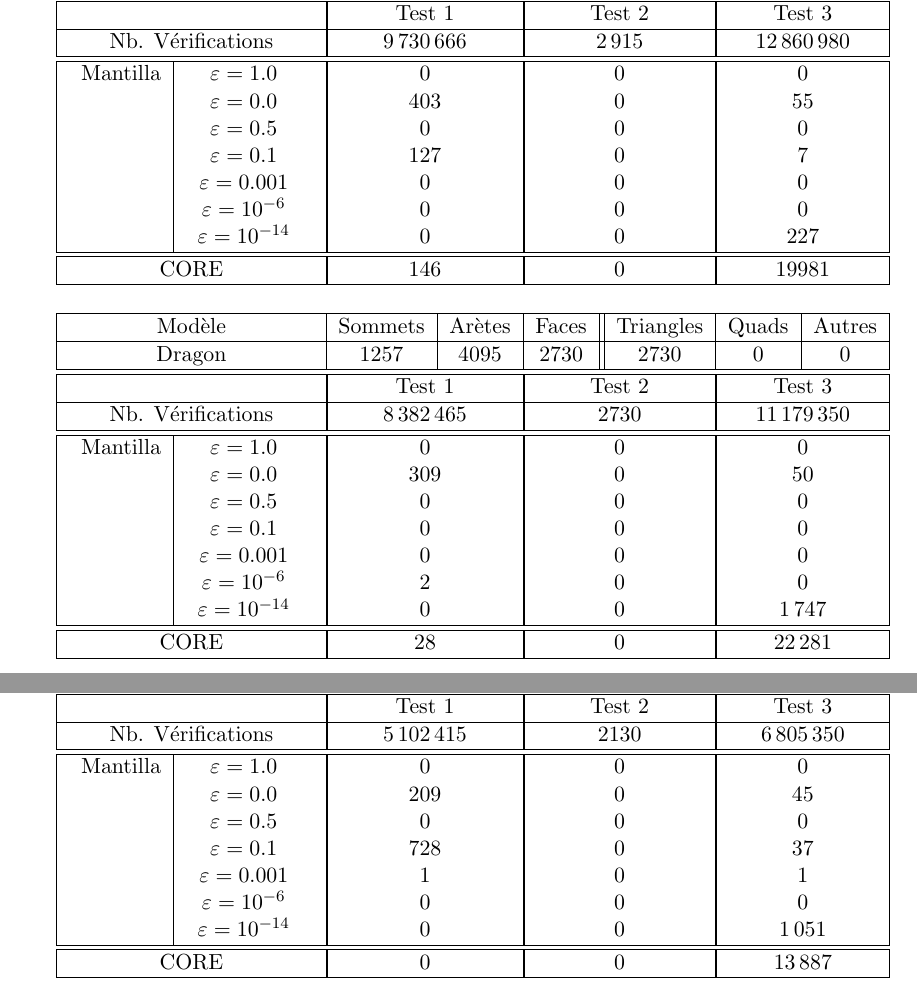
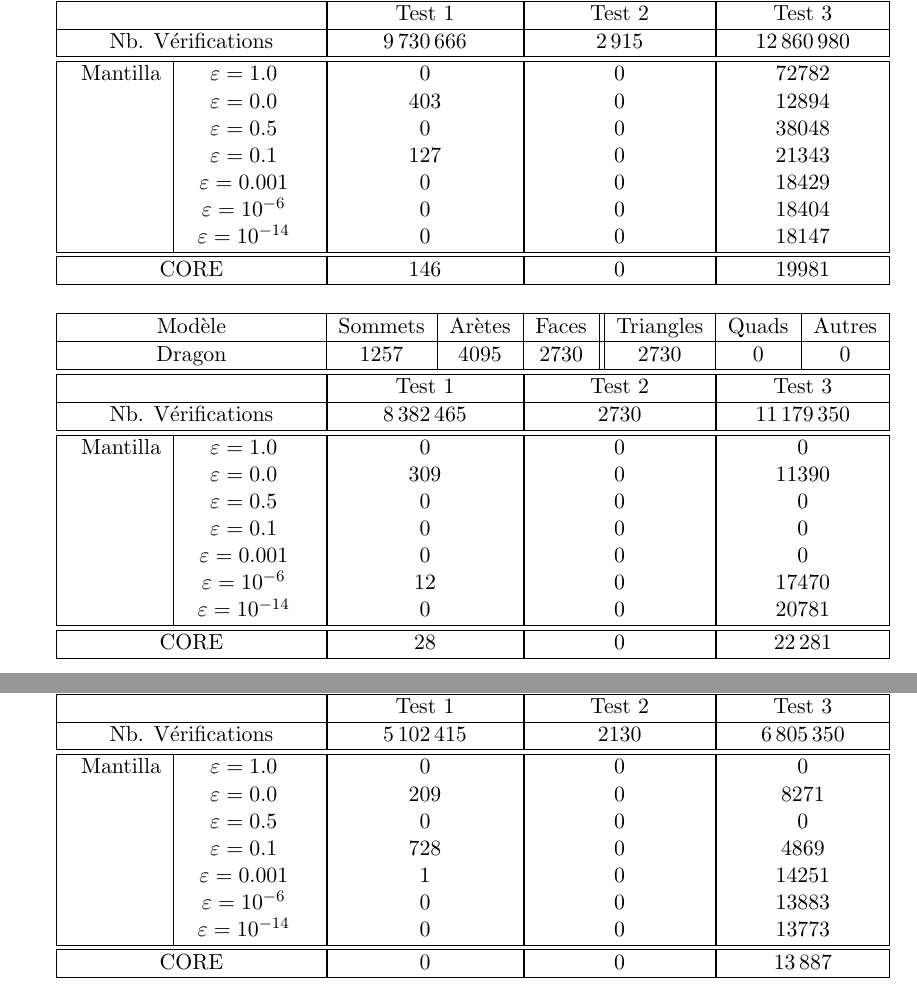
Before and after one commit to BackupTheBerlios/opale, a LaTeX document (AGECYMO/doc/rapport.tex): two parts of pages 5 and 6 of 9, joined at a grey line, cut so that both start at the same text. Compiled offline with pdfLaTeX; the source files are stored in an older character set and shown here as Unicode.

Commit message:
modifications of test values

```diff
--- a/AGECYMO/doc/rapport.tex
+++ b/AGECYMO/doc/rapport.tex
@@ -343,13 +343,13 @@
 		} &
 		\multicolumn{2}{|c|}{
 		 	\begin{tabular}[t]{c}
-				$0$  \\
-				$55$ \\
-				$0$  \\
-				$7$ \\
-				$0$  \\
-				$0$  \\
-				$227$
+				$72782$  \\
+				$12894$ \\
+				$38048$  \\
+				$21343$ \\
+				$18429$  \\
+				$18404$  \\
+				$18147$
 			\end{tabular}
 		}\\
 		\hline
@@ -393,7 +393,7 @@
 				$0$  \\
 				$0$  \\
 				$0$  \\
-				$2$  \\
+				$12$  \\
 				$0$
 		\end{tabular} } &
 		\multicolumn{2}{|c|}{
@@ -410,12 +410,12 @@
 		\multicolumn{2}{|c|}{
 		 	\begin{tabular}[t]{c}
 				$0$  \\
-				$50$  \\
+				$11390$  \\
 				$0$  \\
 				$0$  \\
 				$0$  \\
-				$0$  \\
-				$1\,747$
+				$17470$  \\
+				$20781$
 			\end{tabular}
 		}\\
 		\hline
@@ -500,12 +500,12 @@
 		\multicolumn{2}{|c|}{
 		 	\begin{tabular}[t]{c}
 				$0$  \\
-				$45$  \\
+				$8271$  \\
 				$0$  \\
-				$37$  \\
-				$1$  \\
-				$0$  \\
-				$1\,051$
+				$4869$  \\
+				$14251$  \\
+				$13883$  \\
+				$13773$
 			\end{tabular}
 		}\\
 		\hline
```
